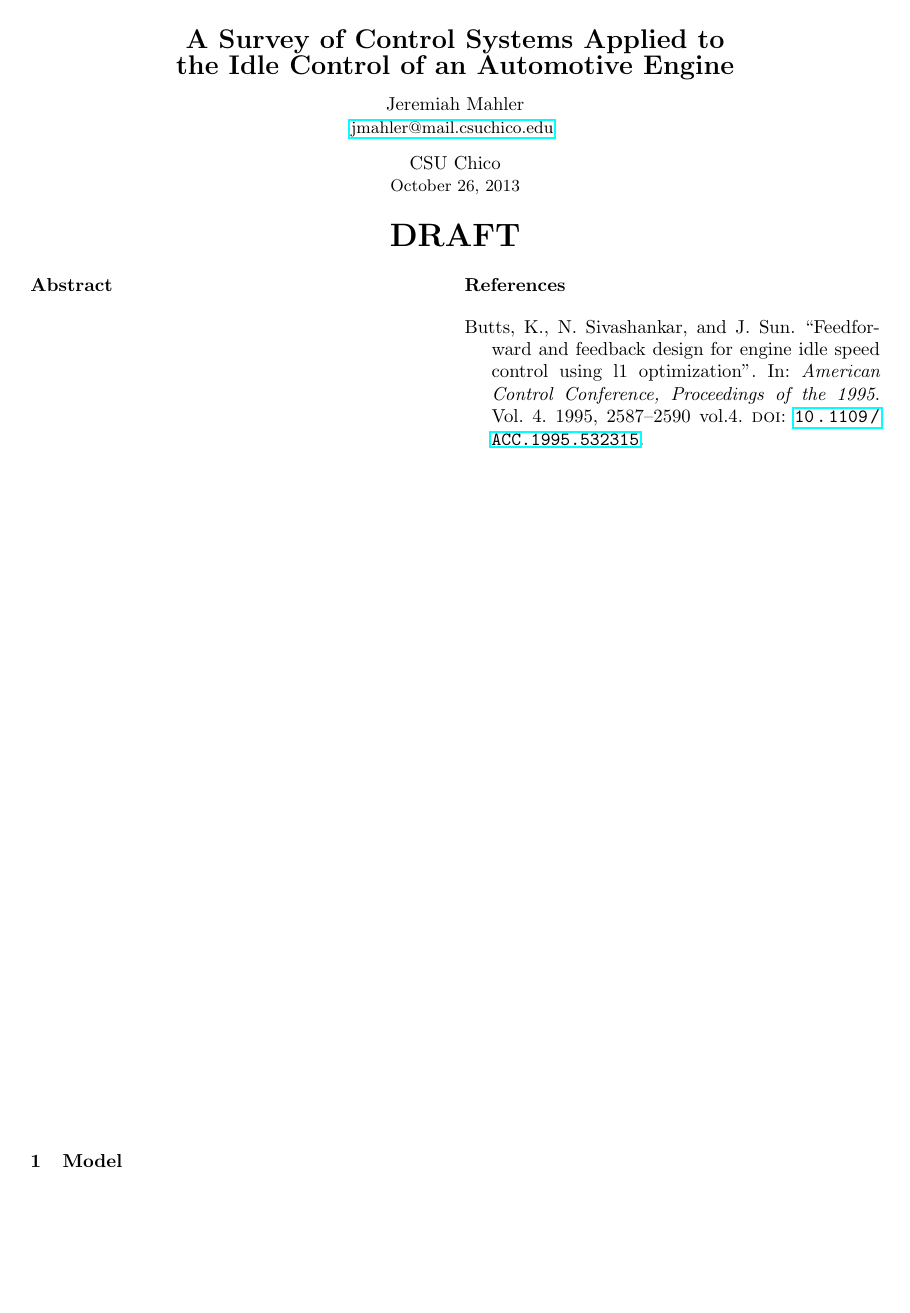
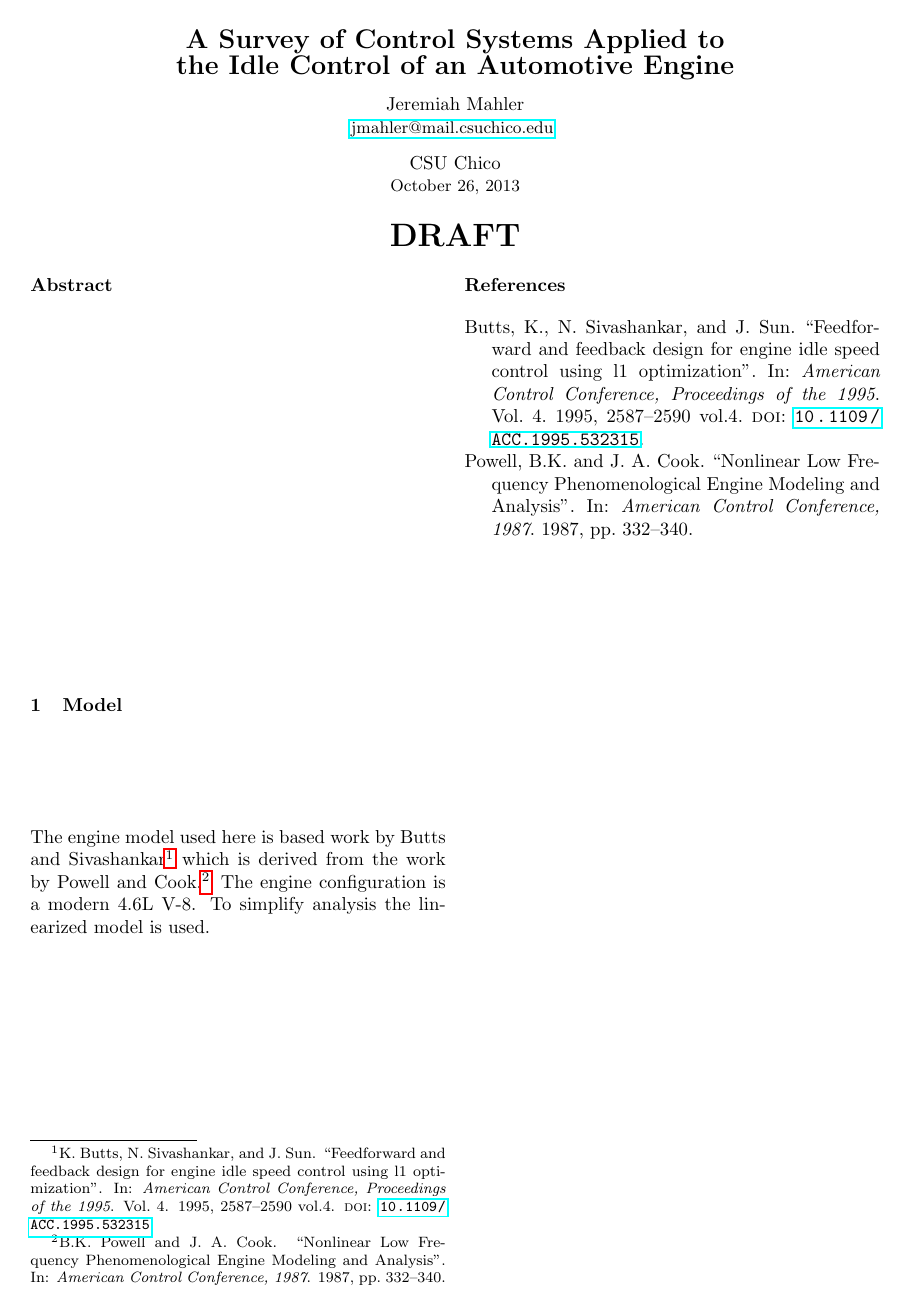
Before and after one commit to jmahler/idle-control, a LaTeX paper (paper/main.tex): the whole page. Compiled offline with pdfLaTeX.

Commit message:
additional model reference

```diff
--- a/paper/main.tex
+++ b/paper/main.tex
@@ -82,14 +82,19 @@
 
 % TOOD
 
+% What methods are used? PID, direct? ...
+
 \end{abstract}
 % }}}
 
 \section{Model}
 
-% TODO
+The engine model used here is based work
+by Butts and Sivashankar\autocite{532315} which is derived from
+the work by Powell and Cook\autocite{4789342}.
+The engine configuration is a modern 4.6L V-8.
+To simplify analysis the linearized model is used.
 
-\nocite{532315}
 
 % References
 \pagebreak
```
Also changed, not shown: paper/control.bib (+9 -0 lines).
